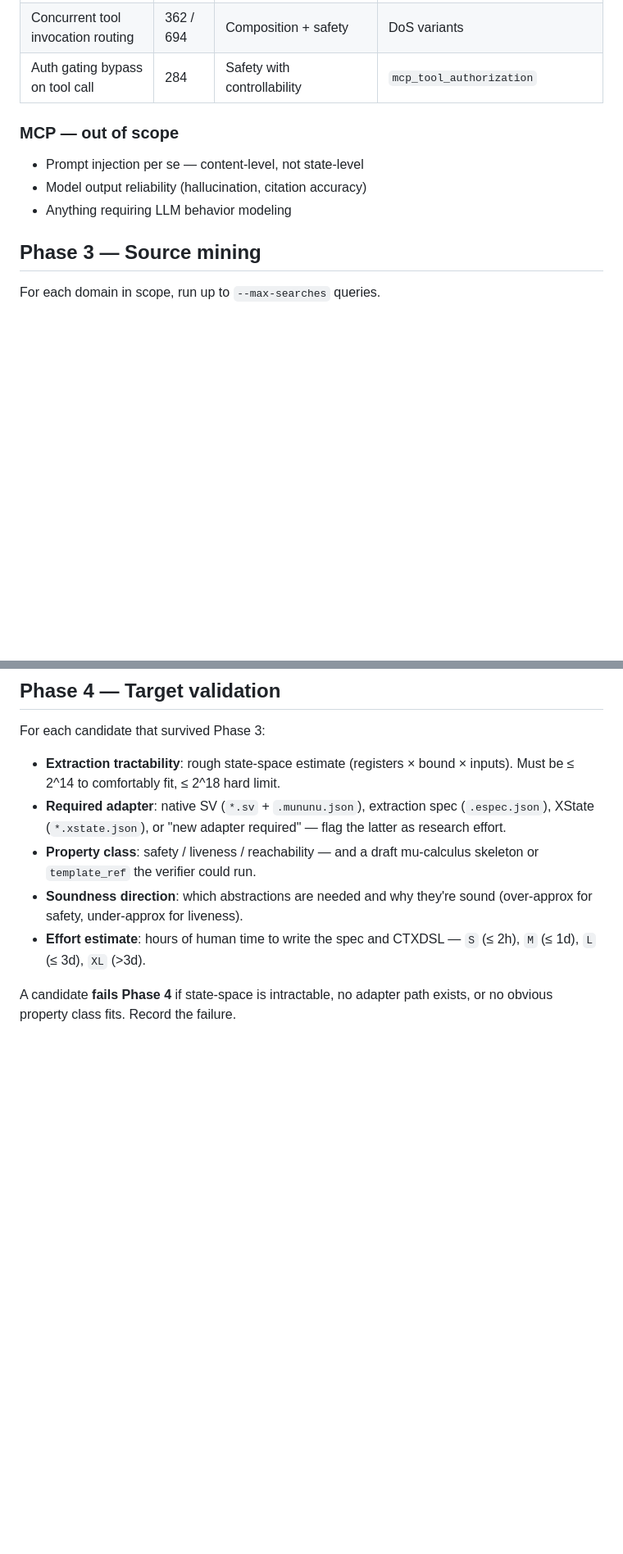
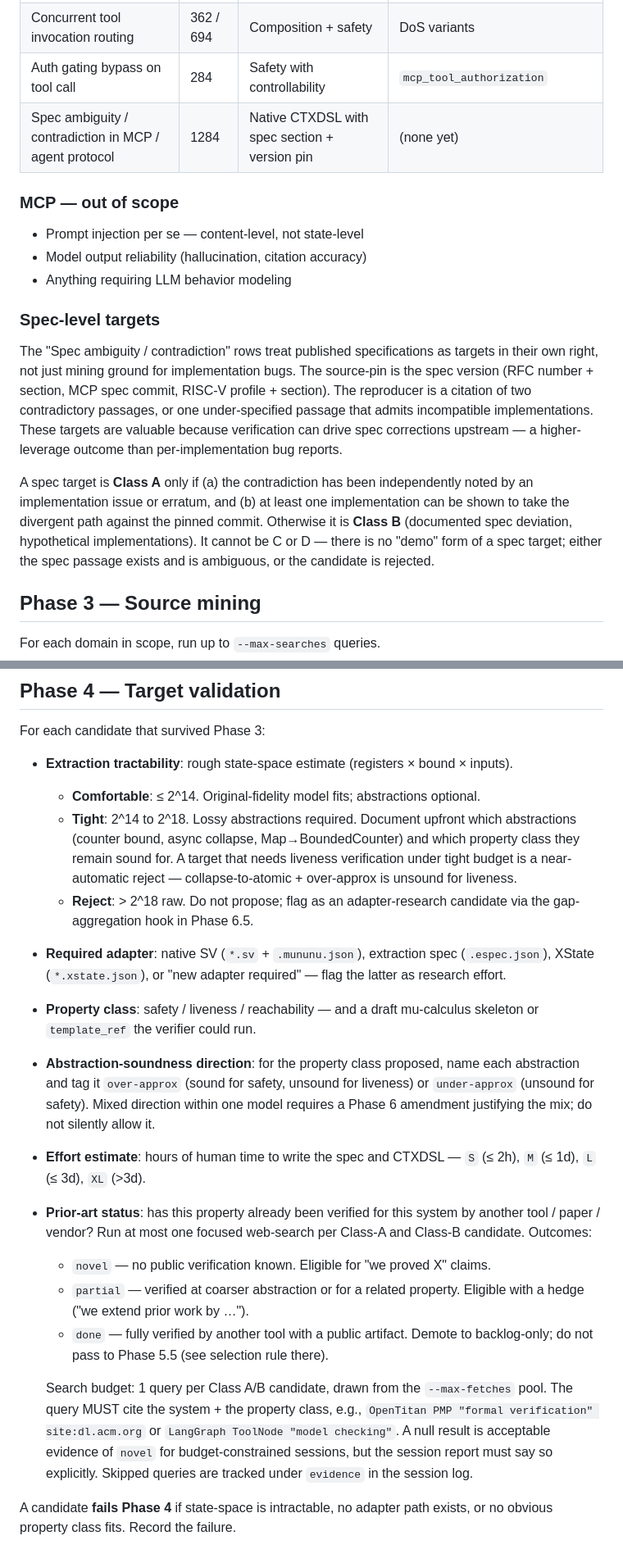
Before and after one commit to vscorza/mununu, a Markdown page: .claude/agents/verification-prospector.md, 2 parts joined by grey strips. Shown at 82% size. Drawn GitHub-style; blank space fills up the shorter version.

```diff
--- a/.claude/agents/verification-prospector.md
+++ b/.claude/agents/verification-prospector.md
@@ -130,12 +131,19 @@ Targets must map to a row below. New rows require a literature citation explaini
 | OAuth scope widening on refresh | 284 | State machine of token state | `mcp_oauth_*` |
 | Concurrent tool invocation routing | 362 / 694 | Composition + safety | DoS variants |
 | Auth gating bypass on tool call | 284 | Safety with controllability | `mcp_tool_authorization` |
+| Spec ambiguity / contradiction in MCP / agent protocol | 1284 | Native CTXDSL with spec section + version pin | (none yet) |
 
 ### MCP — out of scope
 
 - Prompt injection per se — content-level, not state-level
 - Model output reliability (hallucination, citation accuracy)
 - Anything requiring LLM behavior modeling
+
+### Spec-level targets
+
+The "Spec ambiguity / contradiction" rows treat published specifications as targets in their own right, not just mining ground for implementation bugs. The source-pin is the spec version (RFC number + section, MCP spec commit, RISC-V profile + section). The reproducer is a citation of two contradictory passages, or one under-specified passage that admits incompatible implementations. These targets are valuable because verification can drive spec corrections upstream — a higher-leverage outcome than per-implementation bug reports.
+
+A spec target is **Class A** only if (a) the contradiction has been independently noted by an implementation issue or erratum, and (b) at least one implementation can be shown to take the divergent path against the pinned commit. Otherwise it is **Class B** (documented spec deviation, hypothetical implementations). It cannot be C or D — there is no "demo" form of a spec target; either the spec passage exists and is ambiguous, or the candidate is rejected.
 
 ## Phase 3 — Source mining
 
@@ -177,11 +185,20 @@ Skip this phase if `--max-fetches` is exhausted; record skipped candidates in th
 
 For each candidate that survived Phase 3:
 
-- **Extraction tractability**: rough state-space estimate (registers × bound × inputs). Must be ≤ 2^14 to comfortably fit, ≤ 2^18 hard limit.
+- **Extraction tractability**: rough state-space estimate (registers × bound × inputs).
+  - **Comfortable**: ≤ 2^14. Original-fidelity model fits; abstractions optional.
+  - **Tight**: 2^14 to 2^18. Lossy abstractions required. Document upfront which abstractions (counter bound, async collapse, Map→BoundedCounter) and which property class they remain sound for. A target that needs liveness verification under tight budget is a near-automatic reject — collapse-to-atomic + over-approx is unsound for liveness.
+  - **Reject**: > 2^18 raw. Do not propose; flag as an adapter-research candidate via the gap-aggregation hook in Phase 6.5.
 - **Required adapter**: native SV (`*.sv` + `.mununu.json`), extraction spec (`.espec.json`), XState (`*.xstate.json`), or "new adapter required" — flag the latter as research effort.
 - **Property class**: safety / liveness / reachability — and a draft mu-calculus skeleton or `template_ref` the verifier could run.
-- **Soundness direction**: which abstractions are needed and why they're sound (over-approx for safety, under-approx for liveness).
+- **Abstraction-soundness direction**: for the property class proposed, name each abstraction and tag it `over-approx` (sound for safety, unsound for liveness) or `under-approx` (unsound for safety). Mixed direction within one model requires a Phase 6 amendment justifying the mix; do not silently allow it.
 - **Effort estimate**: hours of human time to write the spec and CTXDSL — `S` (≤ 2h), `M` (≤ 1d), `L` (≤ 3d), `XL` (>3d).
+- **Prior-art status**: has this property already been verified for this system by another tool / paper / vendor? Run at most one focused web-search per Class-A and Class-B candidate. Outcomes:
+  - `novel` — no public verification known. Eligible for "we proved X" claims.
+  - `partial` — verified at coarser abstraction or for a related property. Eligible with a hedge ("we extend prior work by …").
+  - `done` — fully verified by another tool with a public artifact. Demote to backlog-only; do not pass to Phase 5.5 (see selection rule there).
+
+  Search budget: 1 query per Class A/B candidate, drawn from the `--max-fetches` pool. The query MUST cite the system + the property class, e.g., `OpenTitan PMP "formal verification" site:dl.acm.org` or `LangGraph ToolNode "model checking"`. A null result is acceptable evidence of `novel` for budget-constrained sessions, but the session report must say so explicitly. Skipped queries are tracked under `evidence` in the session log.
 
 A candidate **fails Phase 4** if state-space is intractable, no adapter path exists, or no obvious property class fits. Record the failure.
 
```
Also changed, not shown: other parts of .claude/agents/verification-prospector.md (+26 -7 lines).
